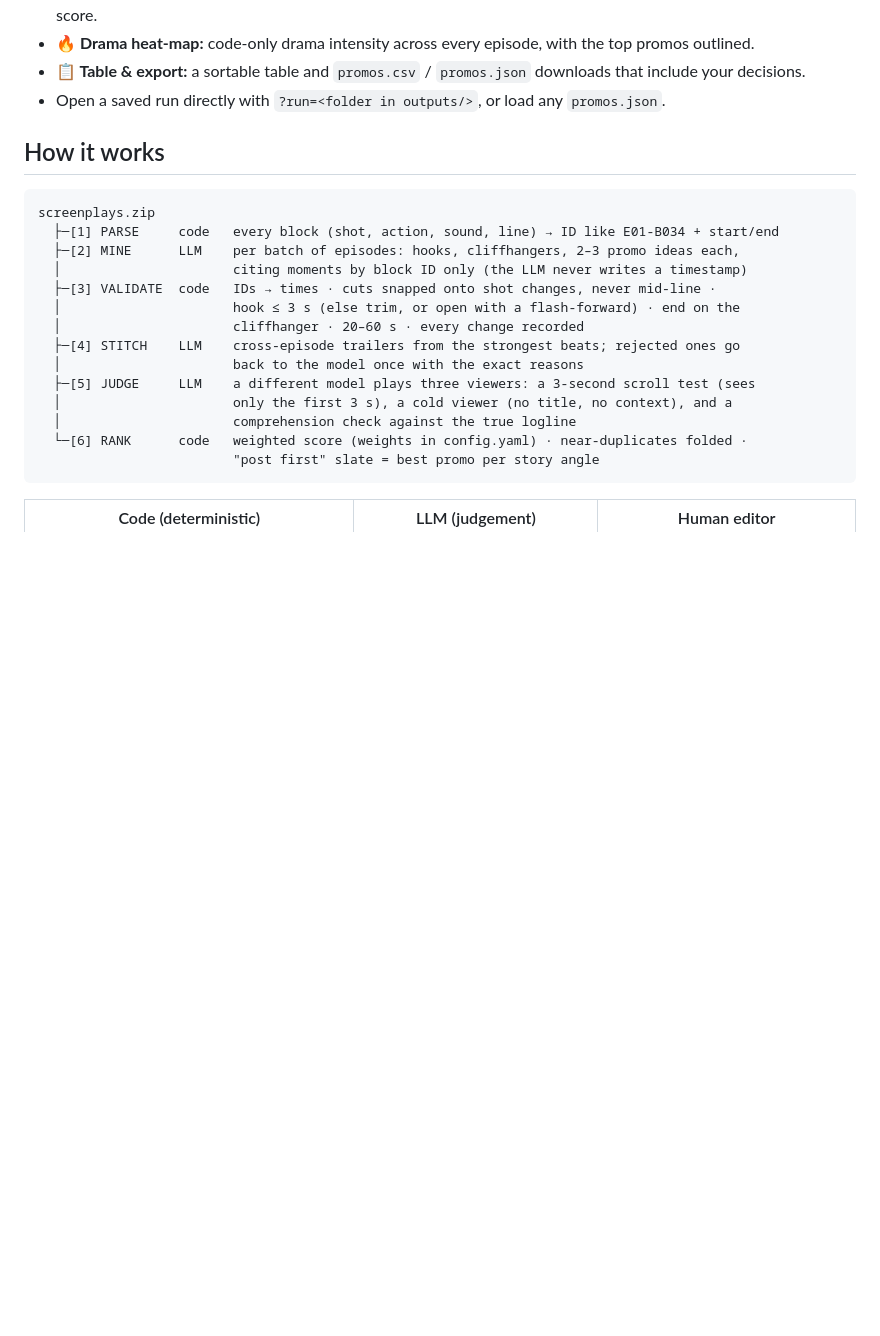
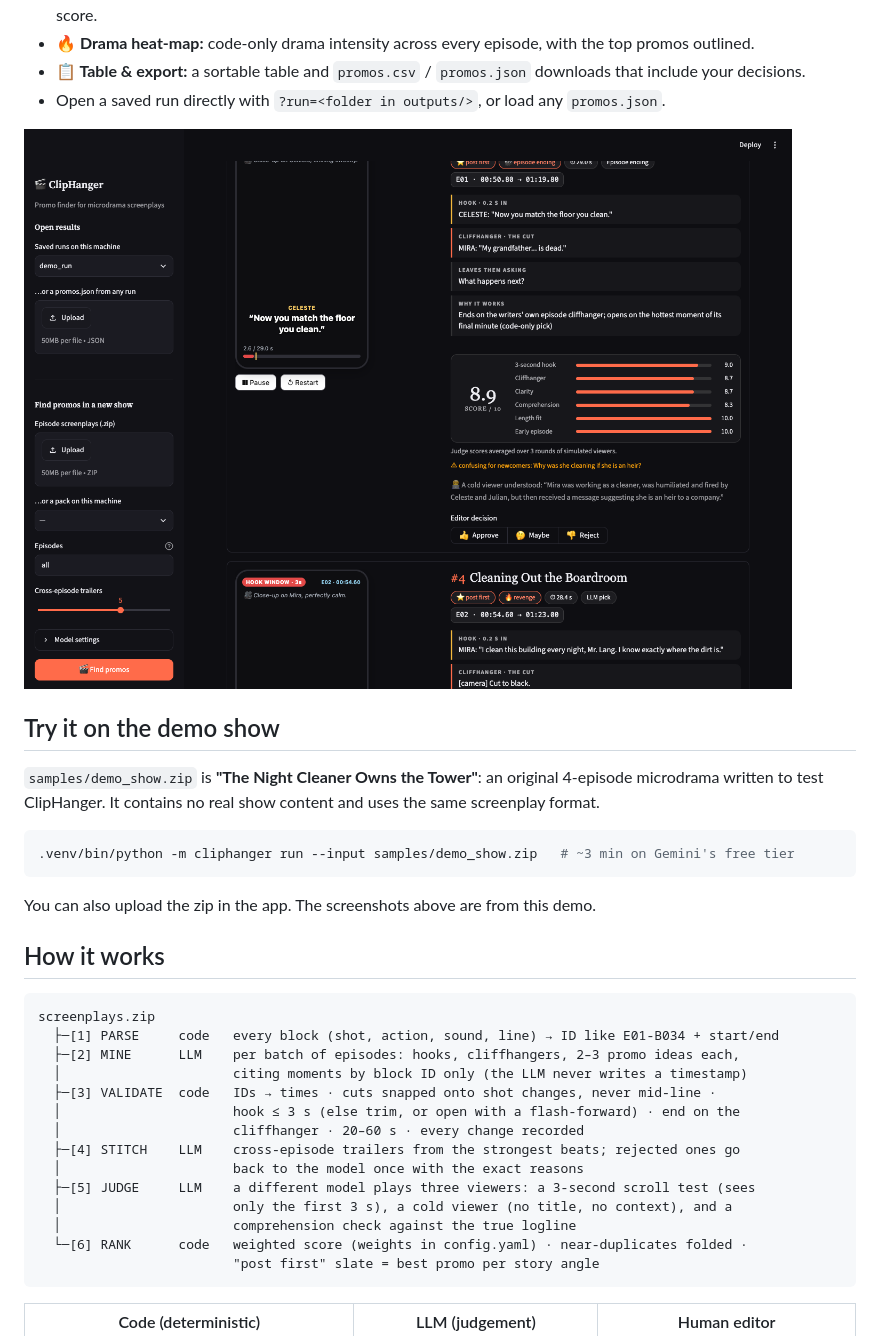
Before and after one commit to hansika2809/cliphanger, a Markdown page: README.md, the part around one of its changes. Drawn GitHub-style; pictures changed too: docs/app-script-player.png (added); blank space fills up the shorter version.

````diff
--- a/README.md
+++ b/README.md
@@ -22,6 +22,19 @@ read-along before anyone opens an editing timeline.
 - **🔥 Drama heat-map:** code-only drama intensity across every episode, with the top promos outlined.
 - **📋 Table & export:** a sortable table and `promos.csv` / `promos.json` downloads that include your decisions.
 - Open a saved run directly with `?run=<folder in outputs/>`, or load any `promos.json`.
+
+![A promo card: the Script Player mid-playback, judge scores, a flag and the editor decision](docs/app-script-player.png)
+
+## Try it on the demo show
+
+`samples/demo_show.zip` is **"The Night Cleaner Owns the Tower"**: an original 4-episode microdrama
+written to test ClipHanger. It contains no real show content and uses the same screenplay format.
+
+```bash
+.venv/bin/python -m cliphanger run --input samples/demo_show.zip   # ~3 min on Gemini's free tier
+```
+
+You can also upload the zip in the app. The screenshots above are from this demo.
 
 ## How it works
 
````
Also changed, not shown: other parts of README.md (+1 -1 lines), docs/app-landing.png (deleted), docs/app-results.png (added), 3 other files.
